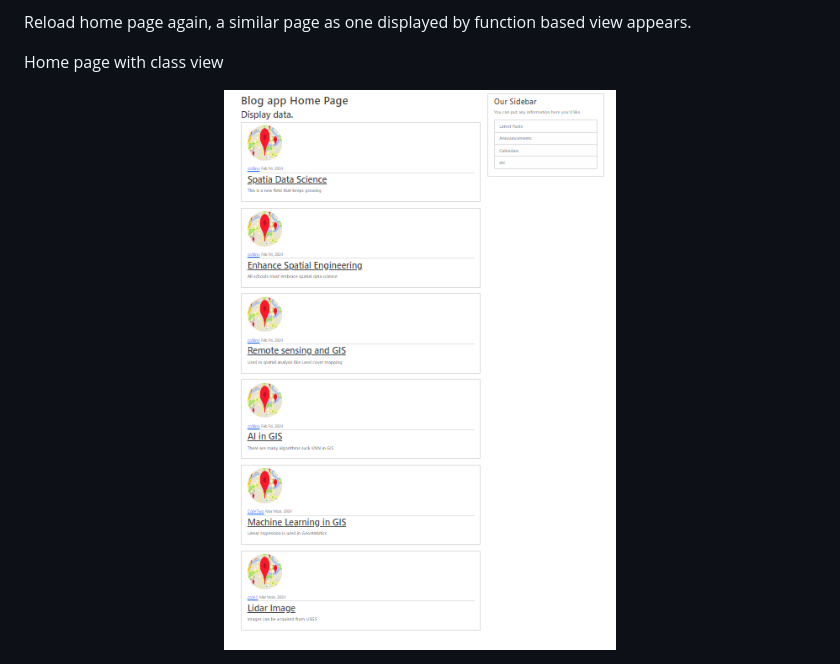
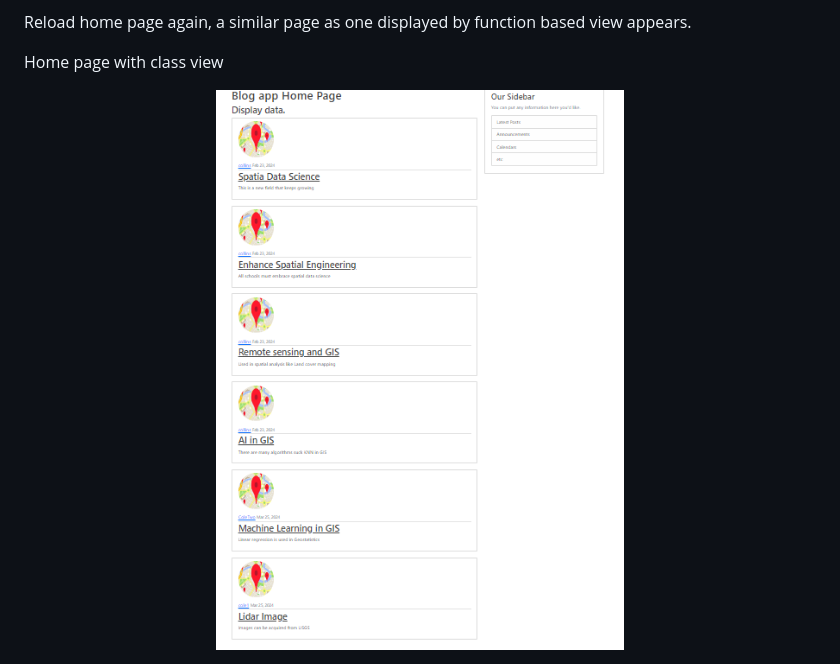
Before and after one commit to kechcole/Blog-App, a Markdown page: README.md, the part around the change. GitHub-like rendering; pictures changed too: images/17.1Posts.png (added).

```diff
--- a/README.md
+++ b/README.md
@@ -1302,7 +1302,7 @@ Reload home page again, a similar page as one displayed by function based view a
 
 Home page with class view
 <div align="center">
-	<img width = "80%"  src="./images/17.2AllPosts.png">
+	<img width = "80%"  src="./images/17.1Posts.png">
 </div>
 
 
```
Also changed, not shown: 1 other file.
